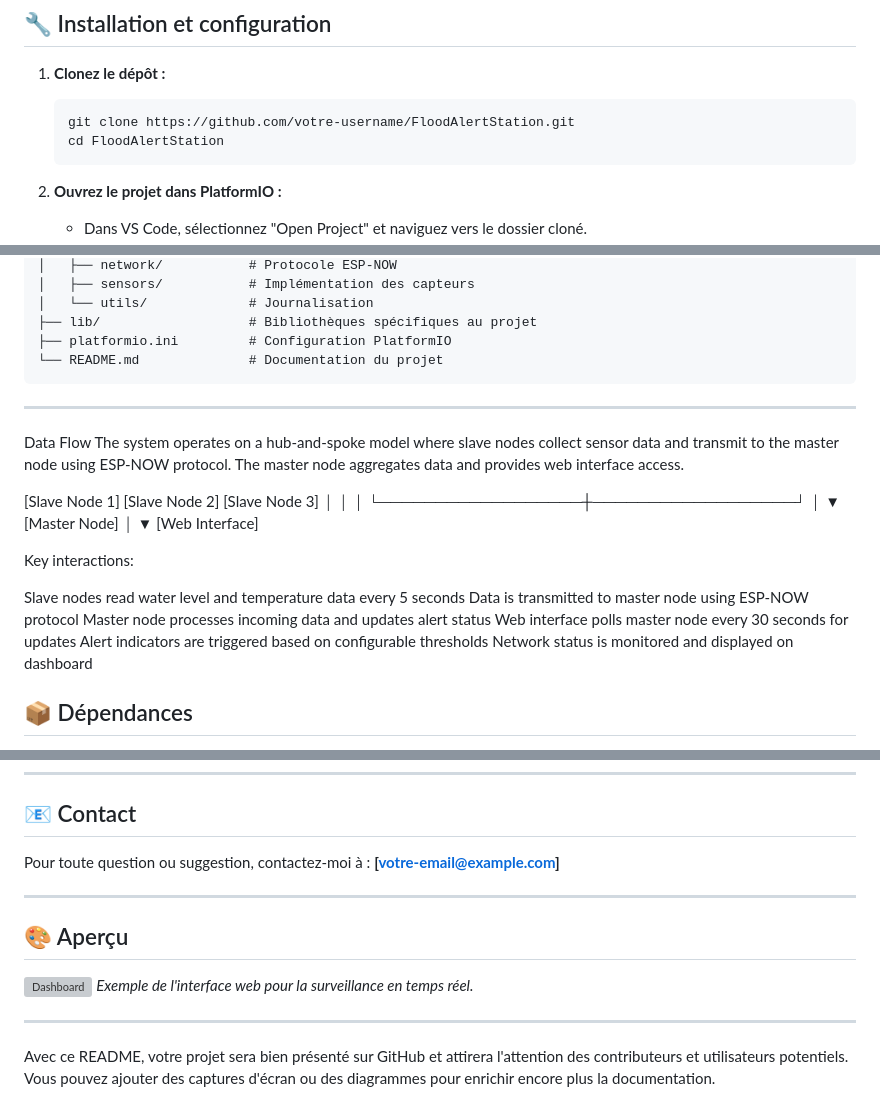
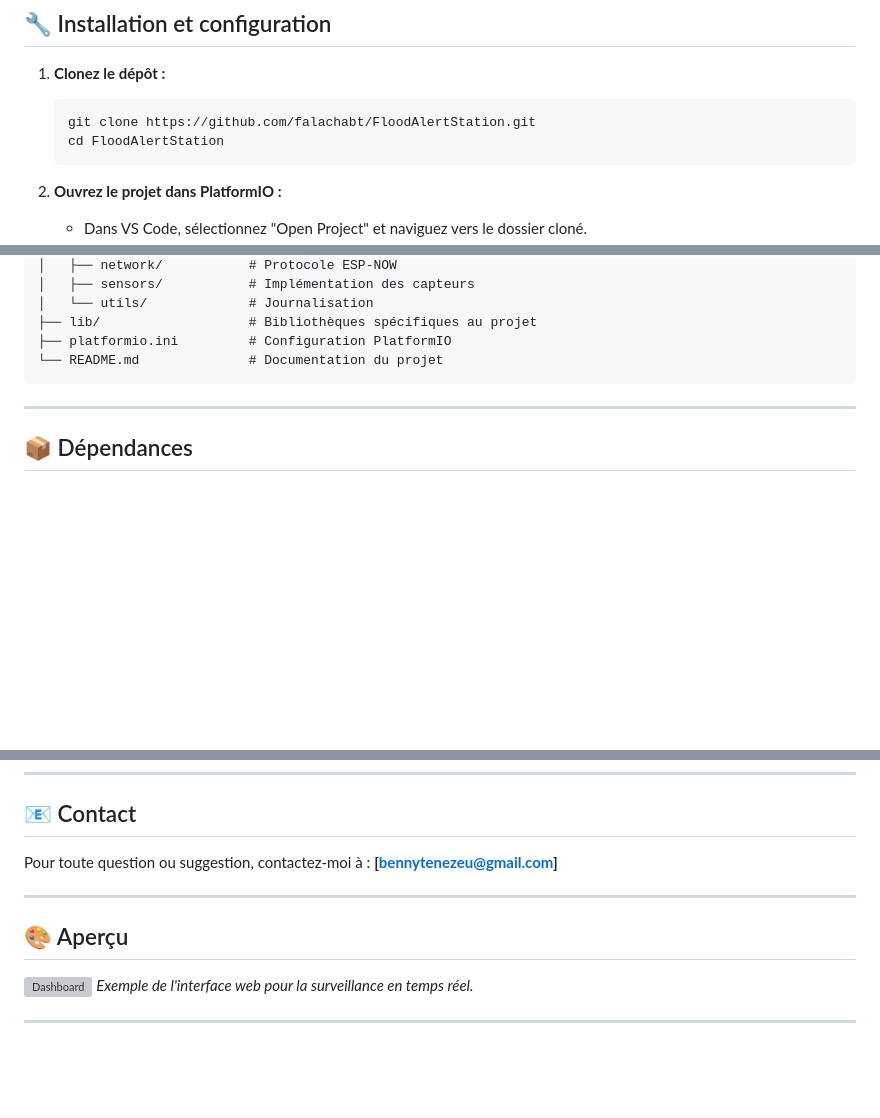
Before and after one commit to falachabt/FloodAlertStation, a Markdown page: README.md, 3 parts joined by grey strips. Rendered like a GitHub page; blank space fills up the shorter version; grey boxes are pictures that could not be loaded.

````diff
--- a/README.md
+++ b/README.md
@@ -67,7 +67,7 @@ Un système d'alerte d'inondation intelligent basé sur ESP32, conçu pour surve
 
 1. **Clonez le dépôt :**
    ```bash
-   git clone https://github.com/votre-username/FloodAlertStation.git
+   git clone https://github.com/falachabt/FloodAlertStation.git
    cd FloodAlertStation
    ```
 
@@ -138,28 +138,6 @@ FloodAlertStation/
 
 ---
 
-Data Flow
-The system operates on a hub-and-spoke model where slave nodes collect sensor data and transmit to the master node using ESP-NOW protocol. The master node aggregates data and provides web interface access.
-
-[Slave Node 1]     [Slave Node 2]     [Slave Node 3]
-     │                  │                  │
-     └──────────────────┼──────────────────┘
-                        │
-                        ▼
-                  [Master Node]
-                        │
-                        ▼
-                [Web Interface]
-
-Key interactions:
-
-Slave nodes read water level and temperature data every 5 seconds
-Data is transmitted to master node using ESP-NOW protocol
-Master node processes incoming data and updates alert status
-Web interface polls master node every 30 seconds for updates
-Alert indicators are triggered based on configurable thresholds
-Network status is monitored and displayed on dashboard
-
 ## 📦 Dépendances
 
 - [ArduinoJson](https://arduinojson.org/) - Gestion des données JSON.
@@ -197,7 +175,7 @@ Ce projet est sous licence MIT. Consultez le fichier `LICENSE` pour plus de dét
 
 ## 📧 Contact
 
-Pour toute question ou suggestion, contactez-moi à : **[votre-email@example.com]**
+Pour toute question ou suggestion, contactez-moi à : **[bennytenezeu@gmail.com]**
 
 ---
 
@@ -207,5 +185,3 @@ Pour toute question ou suggestion, contactez-moi à : **[votre-email@example.com
 *Exemple de l'interface web pour la surveillance en temps réel.*
 
 ---
-
-Avec ce README, votre projet sera bien présenté sur GitHub et attirera l'attention des contributeurs et utilisateurs potentiels. Vous pouvez ajouter des captures d'écran ou des diagrammes pour enrichir encore plus la documentation.
````
